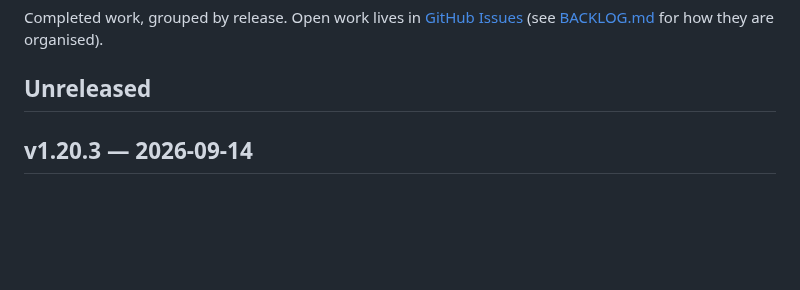
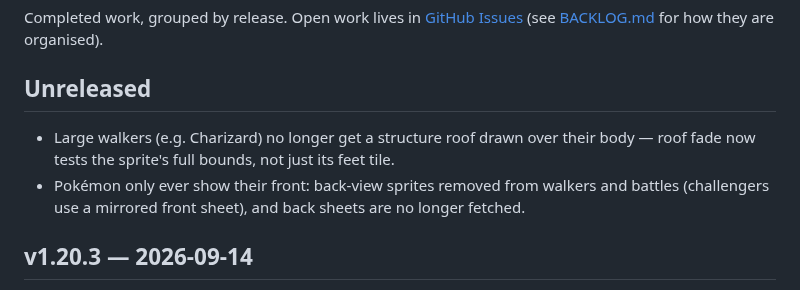
Before and after one commit to mavericksxx/pokemon-harness, a Markdown page: CHANGELOG.md, the part around the change. GitHub-like rendering; blank space fills up the shorter version.

Commit message:
Changelog: roof fade + front-only sprites
Claude-Session: https://claude.ai/code/session_01SjeQbbXEkfmwCKPnAUDxKc

```diff
--- a/CHANGELOG.md
+++ b/CHANGELOG.md
@@ -3,6 +3,9 @@
 Completed work, grouped by release. Open work lives in [GitHub Issues](https://github.com/mavericksxx/pokemon-harness/issues) (see [BACKLOG.md](BACKLOG.md) for how they are organised).
 
 ## Unreleased
+
+- Large walkers (e.g. Charizard) no longer get a structure roof drawn over their body — roof fade now tests the sprite's full bounds, not just its feet tile.
+- Pokémon only ever show their front: back-view sprites removed from walkers and battles (challengers use a mirrored front sheet), and back sheets are no longer fetched.
 
 ## v1.20.3 — 2026-09-14
 
```
